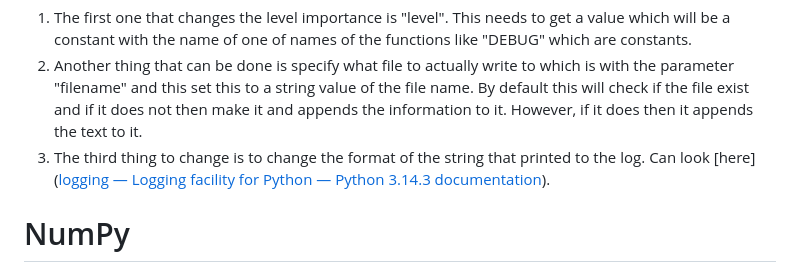
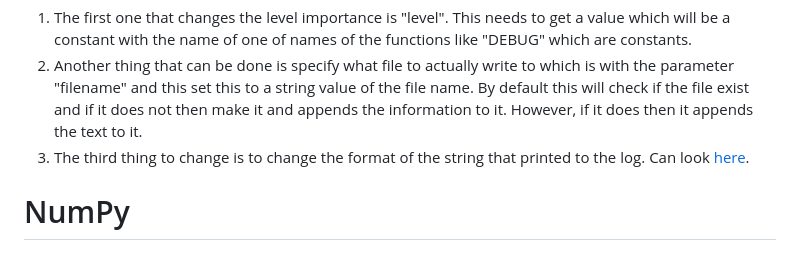
Before and after one commit to Little-UWU-Femboy/Learning, a Markdown page: Notes/Database/Python.md, the part around the change. GitHub-like rendering.

Commit message:
Learning Sync

```diff
--- a/Notes/Database/Python.md
+++ b/Notes/Database/Python.md
@@ -1655,7 +1655,7 @@ The `logger` module has something called a *default logging level*. This makes i
 
 1.  The first one that changes the level importance is "level". This needs to get a value which will be a constant with the name of one of names of the functions like "DEBUG" which are constants.
 2.  Another thing that can be done is specify what file to actually write to which is with the parameter "filename" and this set this to a string value of the file name. By default this will check if the file exist and if it does not then make it and appends the information to it. However, if it does then it appends the text to it.
-3.  The third thing to change is to change the format of the string that printed to the log. Can look [here]([logging — Logging facility for Python — Python 3.14.3 documentation](https://docs.python.org/3/library/logging.html#logrecord-attributes)).
+3.  The third thing to change is to change the format of the string that printed to the log. Can look [here](https://docs.python.org/3/library/logging.html#logrecord-attributes).
 
 
 
```
